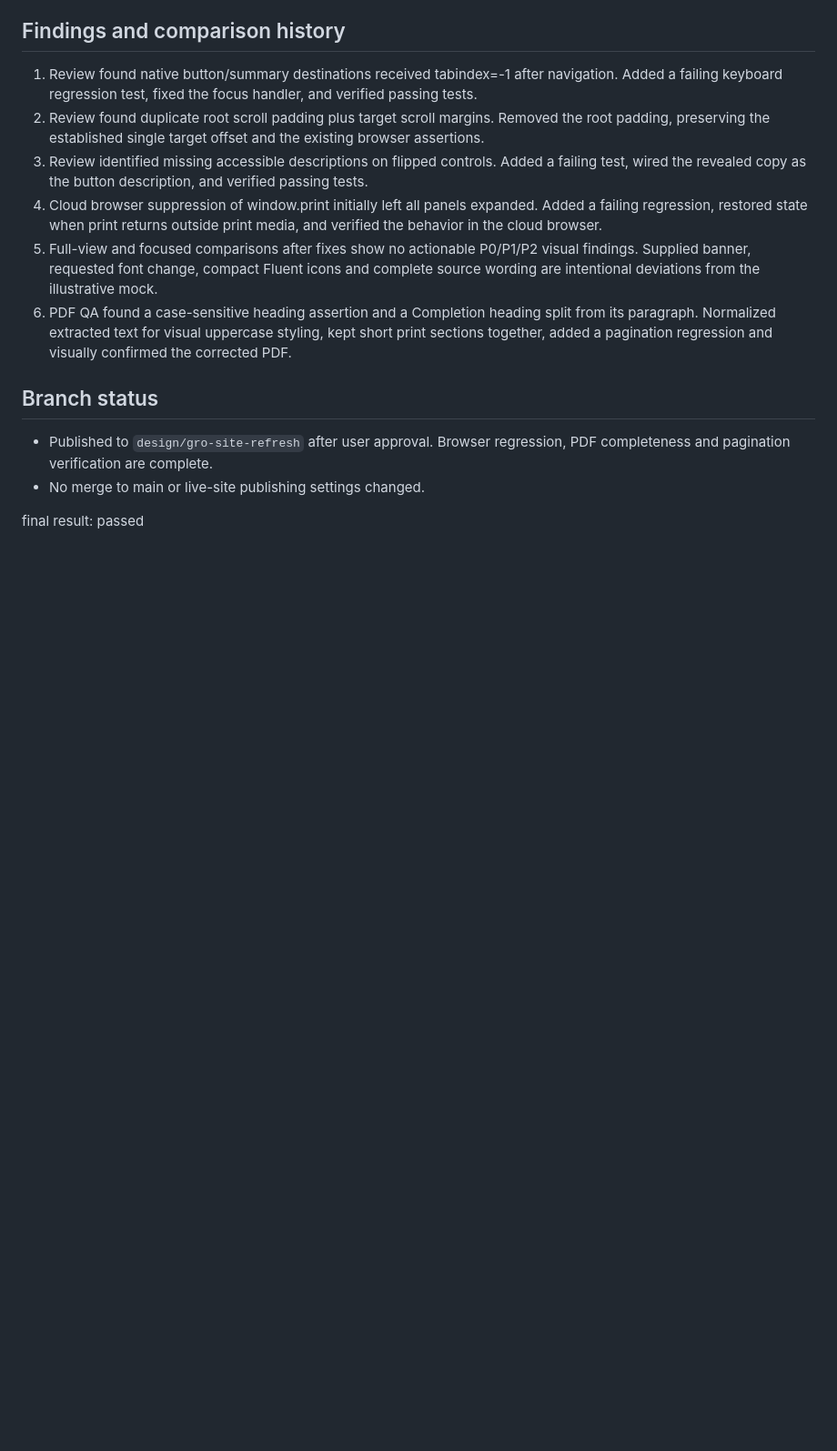
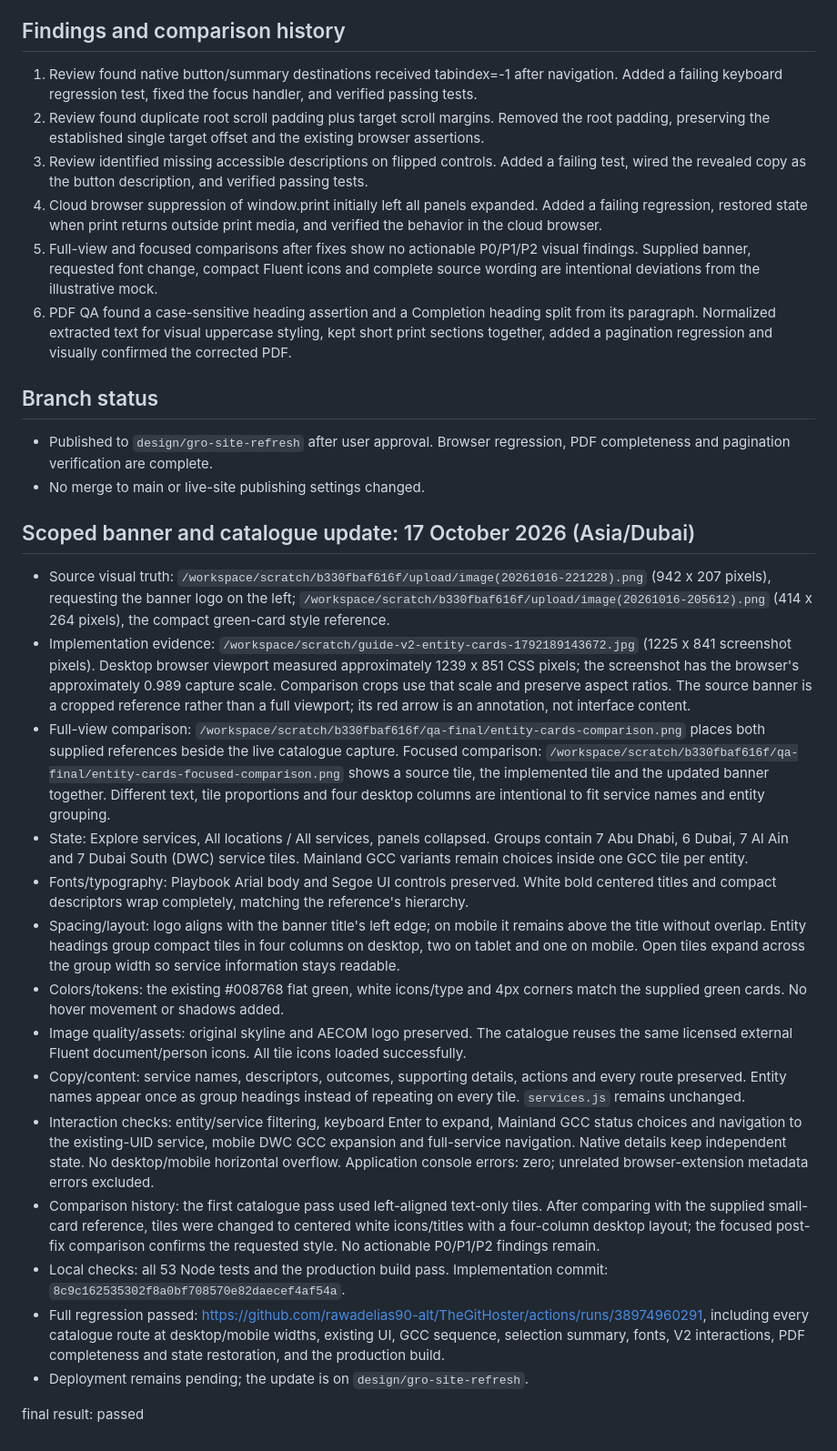
Before and after one commit to rawadelias90-alt/TheGitHoster, a Markdown page: onboarding-guide-v2/design-qa.md, the part around the change. Shown at 91% size. Drawn GitHub-style; blank space fills up the shorter version.

Commit message:
docs: record banner and entity-card visual verification [skip ci]

```diff
--- a/onboarding-guide-v2/design-qa.md
+++ b/onboarding-guide-v2/design-qa.md
@@ -43,4 +43,21 @@ Review date: 16 October 2026. Selected design: revised option 2.
 - Published to `design/gro-site-refresh` after user approval. Browser regression, PDF completeness and pagination verification are complete.
 - No merge to main or live-site publishing settings changed.
 
+## Scoped banner and catalogue update: 17 October 2026 (Asia/Dubai)
+
+- Source visual truth: `/workspace/scratch/b330fbaf616f/upload/image(20261016-221228).png` (942 x 207 pixels), requesting the banner logo on the left; `/workspace/scratch/b330fbaf616f/upload/image(20261016-205612).png` (414 x 264 pixels), the compact green-card style reference.
+- Implementation evidence: `/workspace/scratch/guide-v2-entity-cards-1792189143672.jpg` (1225 x 841 screenshot pixels). Desktop browser viewport measured approximately 1239 x 851 CSS pixels; the screenshot has the browser's approximately 0.989 capture scale. Comparison crops use that scale and preserve aspect ratios. The source banner is a cropped reference rather than a full viewport; its red arrow is an annotation, not interface content.
+- Full-view comparison: `/workspace/scratch/b330fbaf616f/qa-final/entity-cards-comparison.png` places both supplied references beside the live catalogue capture. Focused comparison: `/workspace/scratch/b330fbaf616f/qa-final/entity-cards-focused-comparison.png` shows a source tile, the implemented tile and the updated banner together. Different text, tile proportions and four desktop columns are intentional to fit service names and entity grouping.
+- State: Explore services, All locations / All services, panels collapsed. Groups contain 7 Abu Dhabi, 6 Dubai, 7 Al Ain and 7 Dubai South (DWC) service tiles. Mainland GCC variants remain choices inside one GCC tile per entity.
+- Fonts/typography: Playbook Arial body and Segoe UI controls preserved. White bold centered titles and compact descriptors wrap completely, matching the reference's hierarchy.
+- Spacing/layout: logo aligns with the banner title's left edge; on mobile it remains above the title without overlap. Entity headings group compact tiles in four columns on desktop, two on tablet and one on mobile. Open tiles expand across the group width so service information stays readable.
+- Colors/tokens: the existing #008768 flat green, white icons/type and 4px corners match the supplied green cards. No hover movement or shadows added.
+- Image quality/assets: original skyline and AECOM logo preserved. The catalogue reuses the same licensed external Fluent document/person icons. All tile icons loaded successfully.
+- Copy/content: service names, descriptors, outcomes, supporting details, actions and every route preserved. Entity names appear once as group headings instead of repeating on every tile. `services.js` remains unchanged.
+- Interaction checks: entity/service filtering, keyboard Enter to expand, Mainland GCC status choices and navigation to the existing-UID service, mobile DWC GCC expansion and full-service navigation. Native details keep independent state. No desktop/mobile horizontal overflow. Application console errors: zero; unrelated browser-extension metadata errors excluded.
+- Comparison history: the first catalogue pass used left-aligned text-only tiles. After comparing with the supplied small-card reference, tiles were changed to centered white icons/titles with a four-column desktop layout; the focused post-fix comparison confirms the requested style. No actionable P0/P1/P2 findings remain.
+- Local checks: all 53 Node tests and the production build pass. Implementation commit: `8c9c162535302f8a0bf708570e82daecef4af54a`.
+- Full regression passed: https://github.com/rawadelias90-alt/TheGitHoster/actions/runs/38974960291, including every catalogue route at desktop/mobile widths, existing UI, GCC sequence, selection summary, fonts, V2 interactions, PDF completeness and state restoration, and the production build.
+- Deployment remains pending; the update is on `design/gro-site-refresh`.
+
 final result: passed
```
